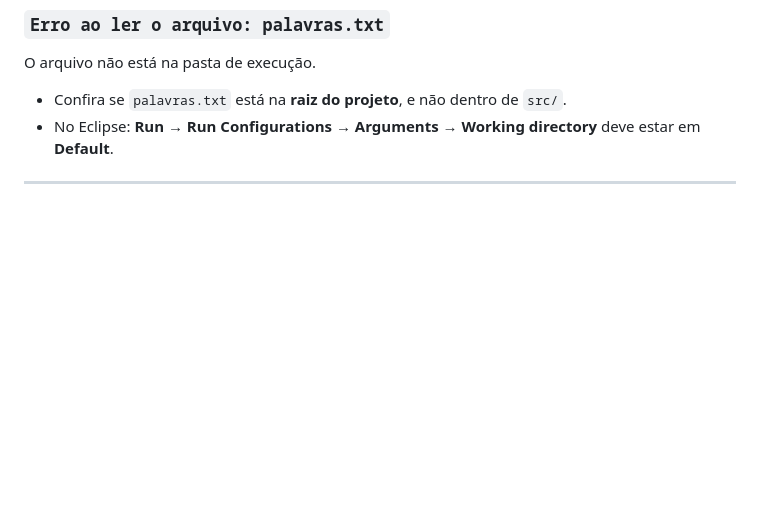
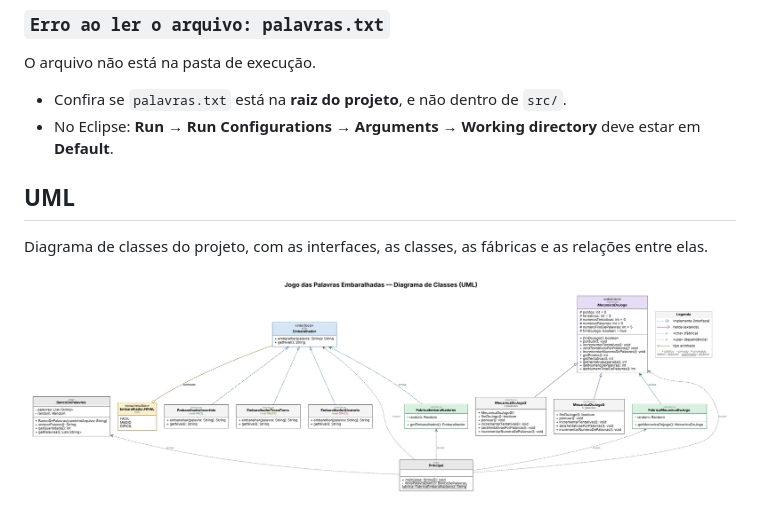
Before and after one commit to rafaelsouzaribeiro/jogo-de-palavras-embaralhada-em-java, a Markdown page: README.md, the part around the change. GitHub-like rendering; pictures changed too: uml.png (added); blank space fills up the shorter version.

Commit message:
add uml

```diff
--- a/README.md
+++ b/README.md
@@ -281,4 +281,9 @@ O arquivo não está na pasta de execução.
 - Confira se `palavras.txt` está na **raiz do projeto**, e não dentro de `src/`.
 - No Eclipse: **Run → Run Configurations → Arguments → Working directory** deve estar em **Default**.
 
----
+
+## UML
+
+Diagrama de classes do projeto, com as interfaces, as classes, as fábricas e as relações entre elas.
+
+![Diagrama UML do Jogo das Palavras Embaralhadas](uml.png)
```
